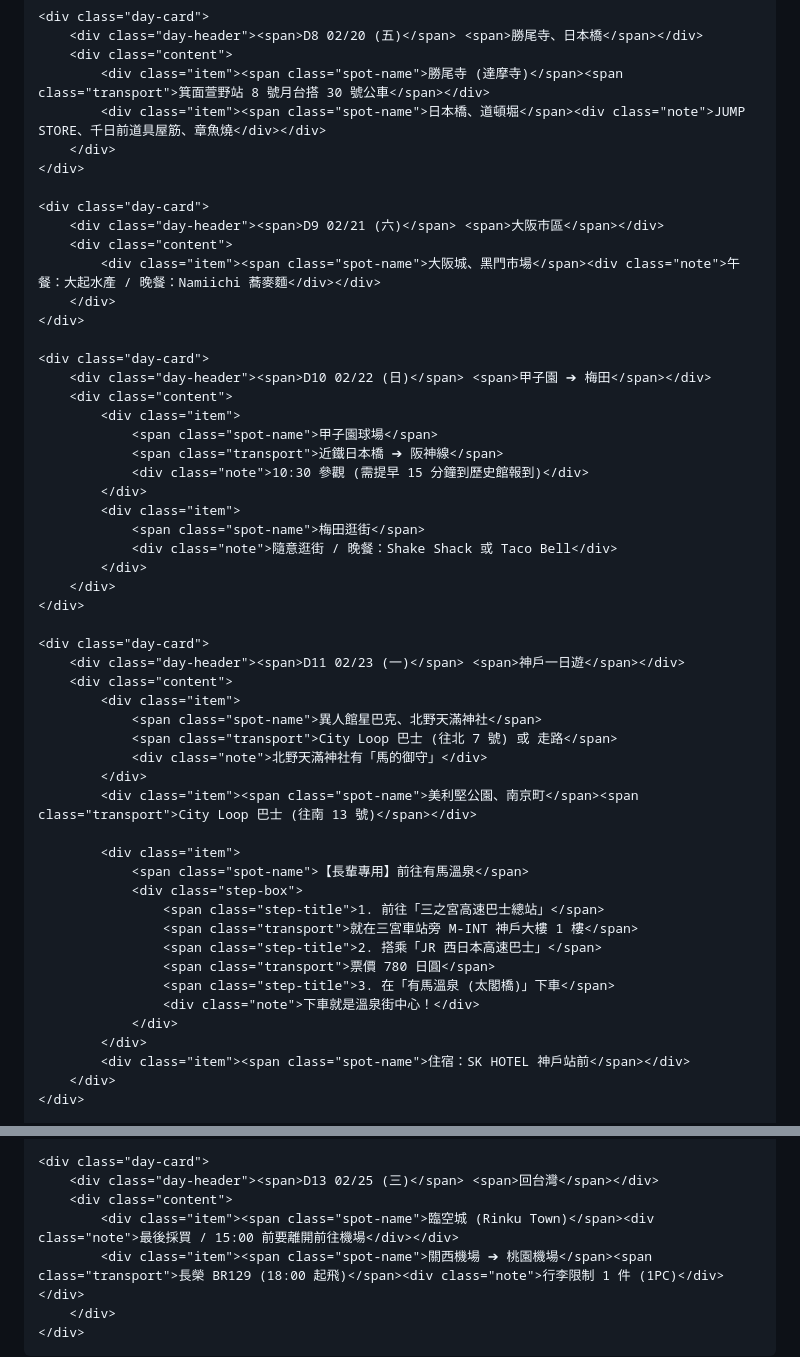
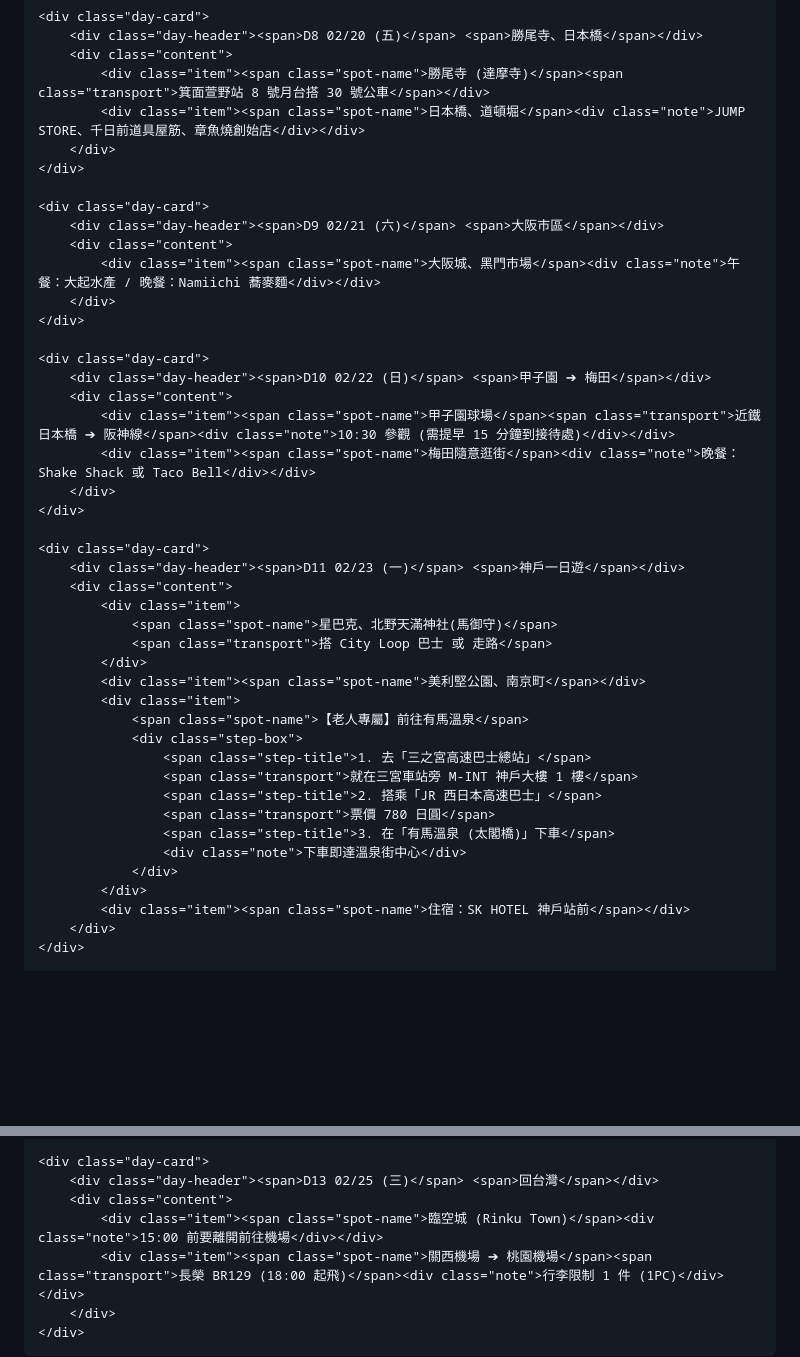
Before and after one commit to teresawil318-art/OSAKA2026, a Markdown page: README.md, 2 parts joined by grey strips. Rendered like a GitHub page; blank space fills up the shorter version.

```diff
--- a/README.md
+++ b/README.md
@@ -84,7 +80,7 @@
         <div class="day-header"><span>D8 02/20 (五)</span> <span>勝尾寺、日本橋</span></div>
         <div class="content">
             <div class="item"><span class="spot-name">勝尾寺 (達摩寺)</span><span class="transport">箕面萱野站 8 號月台搭 30 號公車</span></div>
-            <div class="item"><span class="spot-name">日本橋、道頓堀</span><div class="note">JUMP STORE、千日前道具屋筋、章魚燒</div></div>
+            <div class="item"><span class="spot-name">日本橋、道頓堀</span><div class="note">JUMP STORE、千日前道具屋筋、章魚燒創始店</div></div>
         </div>
     </div>
 
@@ -98,15 +94,8 @@
     <div class="day-card">
         <div class="day-header"><span>D10 02/22 (日)</span> <span>甲子園 ➔ 梅田</span></div>
         <div class="content">
-            <div class="item">
-                <span class="spot-name">甲子園球場</span>
-                <span class="transport">近鐵日本橋 ➔ 阪神線</span>
-                <div class="note">10:30 參觀 (需提早 15 分鐘到歷史館報到)</div>
-            </div>
-            <div class="item">
-                <span class="spot-name">梅田逛街</span>
-                <div class="note">隨意逛街 / 晚餐：Shake Shack 或 Taco Bell</div>
-            </div>
+            <div class="item"><span class="spot-name">甲子園球場</span><span class="transport">近鐵日本橋 ➔ 阪神線</span><div class="note">10:30 參觀 (需提早 15 分鐘到接待處)</div></div>
+            <div class="item"><span class="spot-name">梅田隨意逛街</span><div class="note">晚餐：Shake Shack 或 Taco Bell</div></div>
         </div>
     </div>
 
@@ -114,21 +103,19 @@
         <div class="day-header"><span>D11 02/23 (一)</span> <span>神戶一日遊</span></div>
         <div class="content">
             <div class="item">
-                <span class="spot-name">異人館星巴克、北野天滿神社</span>
-                <span class="transport">City Loop 巴士 (往北 7 號) 或 走路</span>
-                <div class="note">北野天滿神社有「馬的御守」</div>
+                <span class="spot-name">星巴克、北野天滿神社(馬御守)</span>
+                <span class="transport">搭 City Loop 巴士 或 走路</span>
             </div>
-            <div class="item"><span class="spot-name">美利堅公園、南京町</span><span class="transport">City Loop 巴士 (往南 13 號)</span></div>
-
+            <div class="item"><span class="spot-name">美利堅公園、南京町</span></div>
             <div class="item">
-                <span class="spot-name">【長輩專用】前往有馬溫泉</span>
+                <span class="spot-name">【老人專屬】前往有馬溫泉</span>
                 <div class="step-box">
-                    <span class="step-title">1. 前往「三之宮高速巴士總站」</span>
+                    <span class="step-title">1. 去「三之宮高速巴士總站」</span>
                     <span class="transport">就在三宮車站旁 M-INT 神戶大樓 1 樓</span>
                     <span class="step-title">2. 搭乘「JR 西日本高速巴士」</span>
                     <span class="transport">票價 780 日圓</span>
                     <span class="step-title">3. 在「有馬溫泉 (太閣橋)」下車</span>
-                    <div class="note">下車就是溫泉街中心！</div>
+                    <div class="note">下車即達溫泉街中心</div>
                 </div>
             </div>
             <div class="item"><span class="spot-name">住宿：SK HOTEL 神戶站前</span></div>
@@ -146,7 +133,7 @@
     <div class="day-card">
         <div class="day-header"><span>D13 02/25 (三)</span> <span>回台灣</span></div>
         <div class="content">
-            <div class="item"><span class="spot-name">臨空城 (Rinku Town)</span><div class="note">最後採買 / 15:00 前要離開前往機場</div></div>
+            <div class="item"><span class="spot-name">臨空城 (Rinku Town)</span><div class="note">15:00 前要離開前往機場</div></div>
             <div class="item"><span class="spot-name">關西機場 ➔ 桃園機場</span><span class="transport">長榮 BR129 (18:00 起飛)</span><div class="note">行李限制 1 件 (1PC)</div></div>
         </div>
     </div>
```
Also changed, not shown: other parts of README.md (+11 -15 lines).
